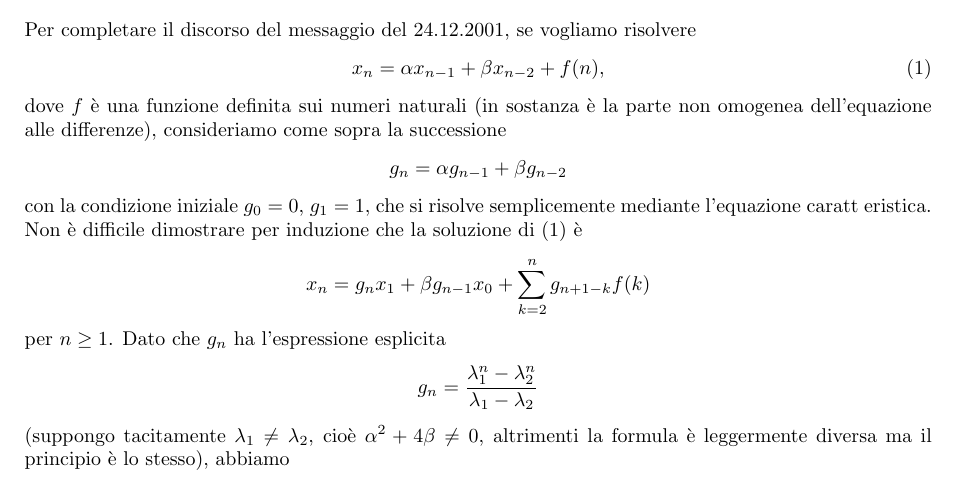
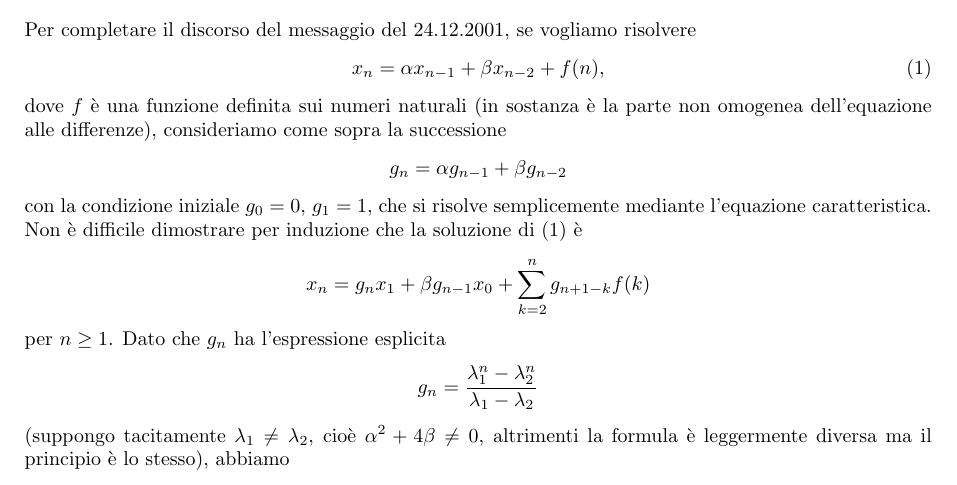
Before and after one commit to aprove-developers/LoAT-purrs, a LaTeX document (doc/ric3.tex): part of page 2 of 2, cut so that both start at the same text. Compiled offline with pdfLaTeX.

Commit message:
Spurious blank removed.

```diff
--- a/doc/ric3.tex
+++ b/doc/ric3.tex
@@ -144,7 +144,7 @@ g_n = \alpha g_{n-1} + \beta g_{n-2}
 $$
 con la condizione iniziale $g_0=0$, $g_1=1$, che si risolve
 semplicemente mediante l'equazione
-caratt eristica. Non \`e difficile dimostrare per induzione che la
+caratteristica. Non \`e difficile dimostrare per induzione che la
 soluzione di (1) \`e
 $$
 x_n = g_n x_1 + \beta g_{n-1} x_0 + \sum_{k=2}^n g_{n+1-k} f(k)
```
